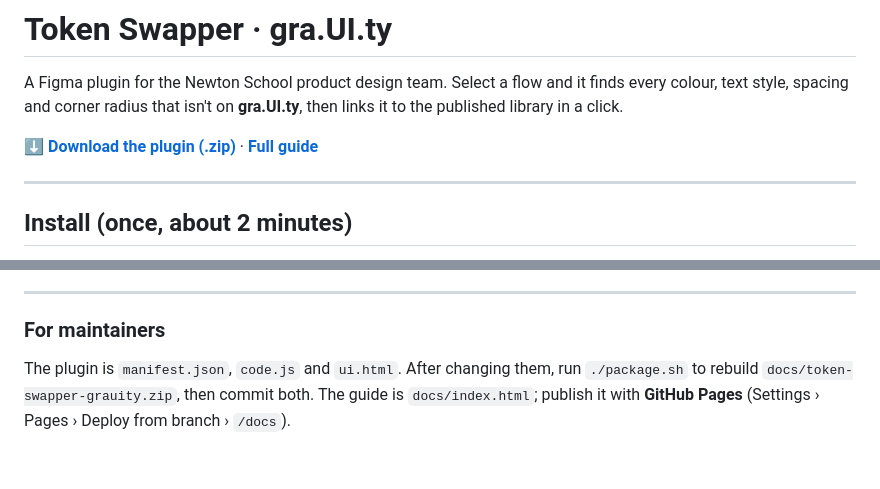
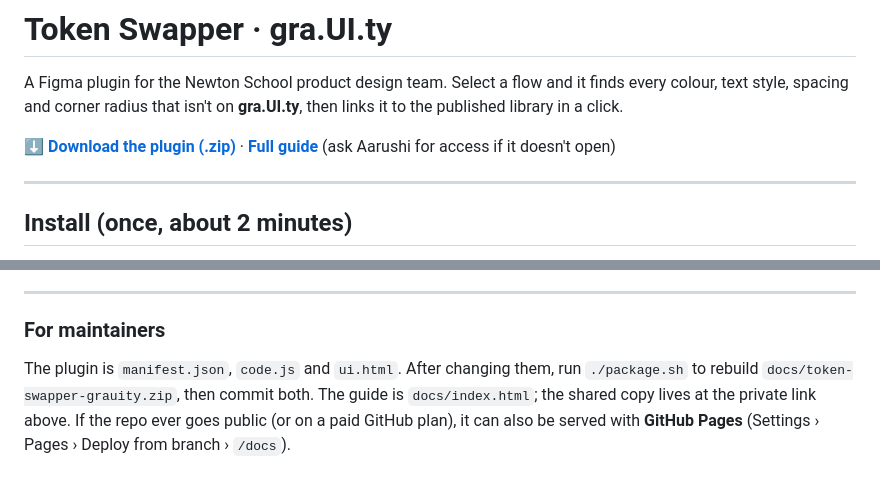
Before and after one commit to aarushibhalla-ns/tokenswapper, a Markdown page: README.md, 2 parts joined by grey strips. Rendered like a GitHub page.

Commit message:
Link the guide's shared page from the README and repo
GitHub Pages isn't available for this private repo on the free plan, so the
guide is shared as a private Claude page instead. README now points there.

Co-Authored-By: Claude Opus 5.5 <noreply@anthropic.com>

```diff
--- a/README.md
+++ b/README.md
@@ -2,7 +2,7 @@
 
 A Figma plugin for the Newton School product design team. Select a flow and it finds every colour, text style, spacing and corner radius that isn't on **gra.UI.ty**, then links it to the published library in a click.
 
-**[⬇ Download the plugin (.zip)](docs/token-swapper-grauity.zip)** · **[Full guide](https://aarushibhalla-ns.github.io/tokenswapper/)**
+**[⬇ Download the plugin (.zip)](docs/token-swapper-grauity.zip)** · **[Full guide](https://claude.ai/artifact/8Z1yxB7HzQrApCMEoPj8DC)** (ask Aarushi for access if it doesn't open)
 
 ---
 
@@ -58,4 +58,4 @@ Questions, bugs or ideas? Message Aarushi in **#core-design**.
 
 ### For maintainers
 
-The plugin is `manifest.json`, `code.js` and `ui.html`. After changing them, run `./package.sh` to rebuild `docs/token-swapper-grauity.zip`, then commit both. The guide is `docs/index.html`; publish it with **GitHub Pages** (Settings › Pages › Deploy from branch › `/docs`).
+The plugin is `manifest.json`, `code.js` and `ui.html`. After changing them, run `./package.sh` to rebuild `docs/token-swapper-grauity.zip`, then commit both. The guide is `docs/index.html`; the shared copy lives at the private link above. If the repo ever goes public (or on a paid GitHub plan), it can also be served with **GitHub Pages** (Settings › Pages › Deploy from branch › `/docs`).
```
